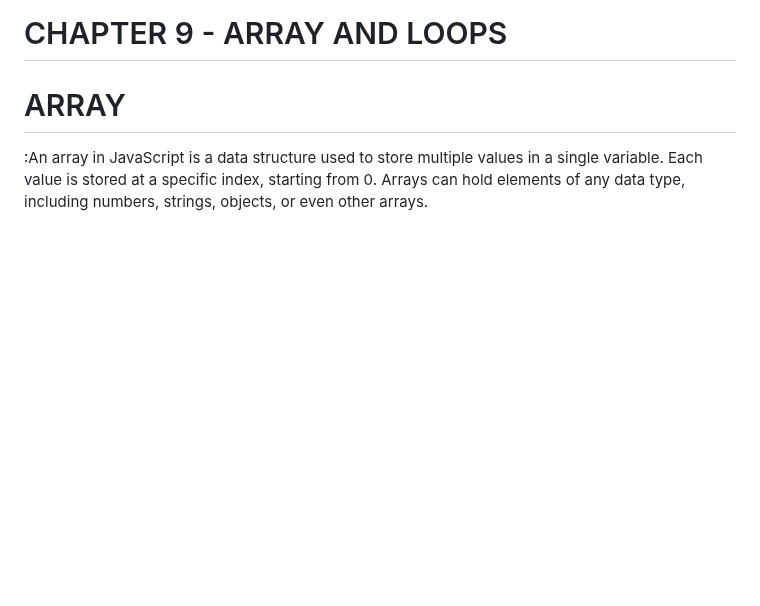
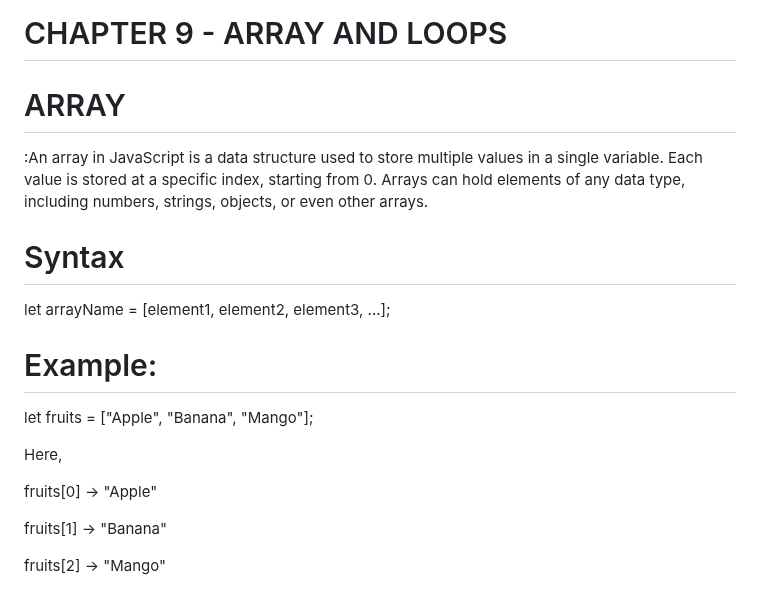
Before and after one commit to RaushanKumar25/javascript-practice, a Markdown page: README.md, the part around one of its changes. Rendered like a GitHub page; blank space fills up the shorter version.

```diff
--- a/README.md
+++ b/README.md
@@ -385,3 +385,20 @@ console.log(now);
 
 # ARRAY
 :An array in JavaScript is a data structure used to store multiple values in a single variable. Each value is stored at a specific index, starting from 0. Arrays can hold elements of any data type, including numbers, strings, objects, or even other arrays.
+
+
+# Syntax
+
+let arrayName = [element1, element2, element3, ...];
+
+# Example:
+
+let fruits = ["Apple", "Banana", "Mango"];
+
+Here,
+
+fruits[0] → "Apple"
+
+fruits[1] → "Banana"
+
+fruits[2] → "Mango"
```
Also changed, not shown: other parts of README.md (+1 -1 lines).
